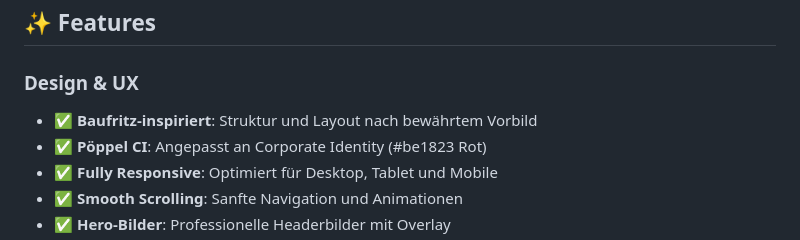
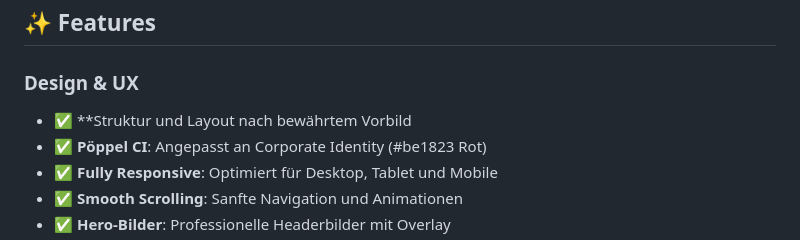
Before and after one commit to svenn8n-a11y/jobs-landingpage, a Markdown page: README.md, the part around the change. Drawn GitHub-style.

```diff
--- a/README.md
+++ b/README.md
@@ -33,7 +33,7 @@ Diese moderne Karriere-Webseite präsentiert die Jobangebote bei R. Pöppel GmbH
 ## ✨ Features
 
 ### Design & UX
-- ✅ **Baufritz-inspiriert**: Struktur und Layout nach bewährtem Vorbild
+- ✅ **Struktur und Layout nach bewährtem Vorbild
 - ✅ **Pöppel CI**: Angepasst an Corporate Identity (#be1823 Rot)
 - ✅ **Fully Responsive**: Optimiert für Desktop, Tablet und Mobile
 - ✅ **Smooth Scrolling**: Sanfte Navigation und Animationen
```
